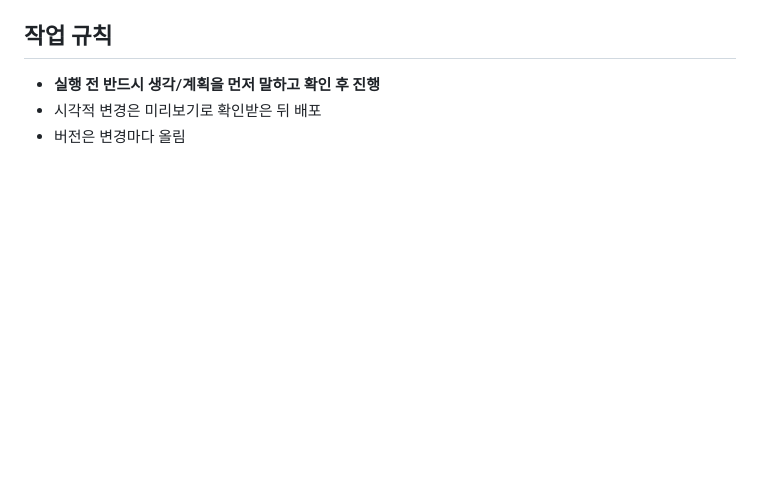
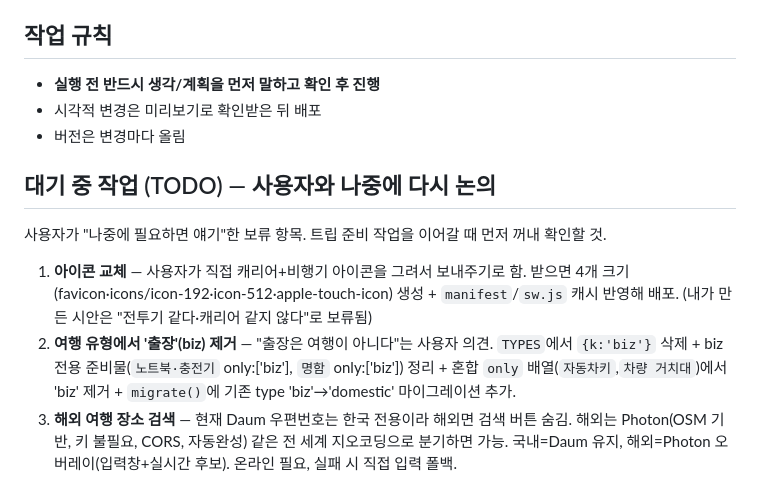
Before and after one commit to sh4sh-ux/trip-prep, a Markdown page: CLAUDE.md, the part around the change. GitHub-like rendering; blank space fills up the shorter version.

Commit message:
docs: 대기 중 작업(TODO) 기록 (#8)
사용자가 나중에 다시 논의하기로 한 보류 항목을 CLAUDE.md에 기록.
다음 세션에서 컨텍스트로 자동 로드되어 놓치지 않게 함.


Claude-Session: https://claude.ai/code/session_014zvQ12eY73kQLy7rh9e1Y8

Co-authored-by: Claude <noreply@anthropic.com>

```diff
--- a/CLAUDE.md
+++ b/CLAUDE.md
@@ -139,3 +139,9 @@ DB = {
 - **실행 전 반드시 생각/계획을 먼저 말하고 확인 후 진행**
 - 시각적 변경은 미리보기로 확인받은 뒤 배포
 - 버전은 변경마다 올림
+
+## 대기 중 작업 (TODO) — 사용자와 나중에 다시 논의
+사용자가 "나중에 필요하면 얘기"한 보류 항목. 트립 준비 작업을 이어갈 때 먼저 꺼내 확인할 것.
+1. **아이콘 교체** — 사용자가 직접 캐리어+비행기 아이콘을 그려서 보내주기로 함. 받으면 4개 크기(favicon·icons/icon-192·icon-512·apple-touch-icon) 생성 + `manifest`/`sw.js` 캐시 반영해 배포. (내가 만든 시안은 "전투기 같다·캐리어 같지 않다"로 보류됨)
+2. **여행 유형에서 '출장'(biz) 제거** — "출장은 여행이 아니다"는 사용자 의견. `TYPES`에서 `{k:'biz'}` 삭제 + biz 전용 준비물(`노트북·충전기` only:['biz'], `명함` only:['biz']) 정리 + 혼합 `only` 배열(`자동차키`,`차량 거치대`)에서 'biz' 제거 + `migrate()`에 기존 type 'biz'→'domestic' 마이그레이션 추가.
+3. **해외 여행 장소 검색** — 현재 Daum 우편번호는 한국 전용이라 해외면 검색 버튼 숨김. 해외는 Photon(OSM 기반, 키 불필요, CORS, 자동완성) 같은 전 세계 지오코딩으로 분기하면 가능. 국내=Daum 유지, 해외=Photon 오버레이(입력창+실시간 후보). 온라인 필요, 실패 시 직접 입력 폴백.
```
